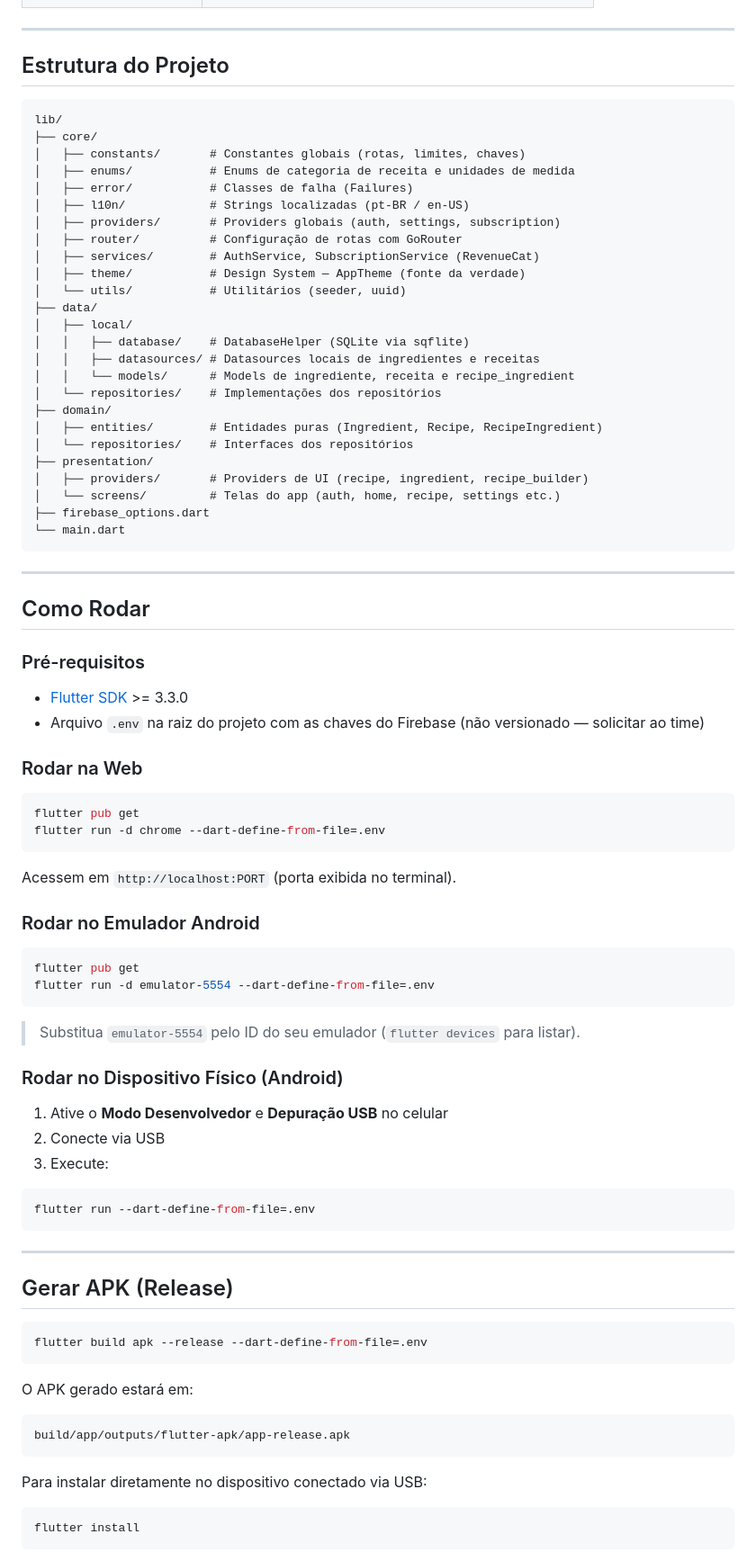
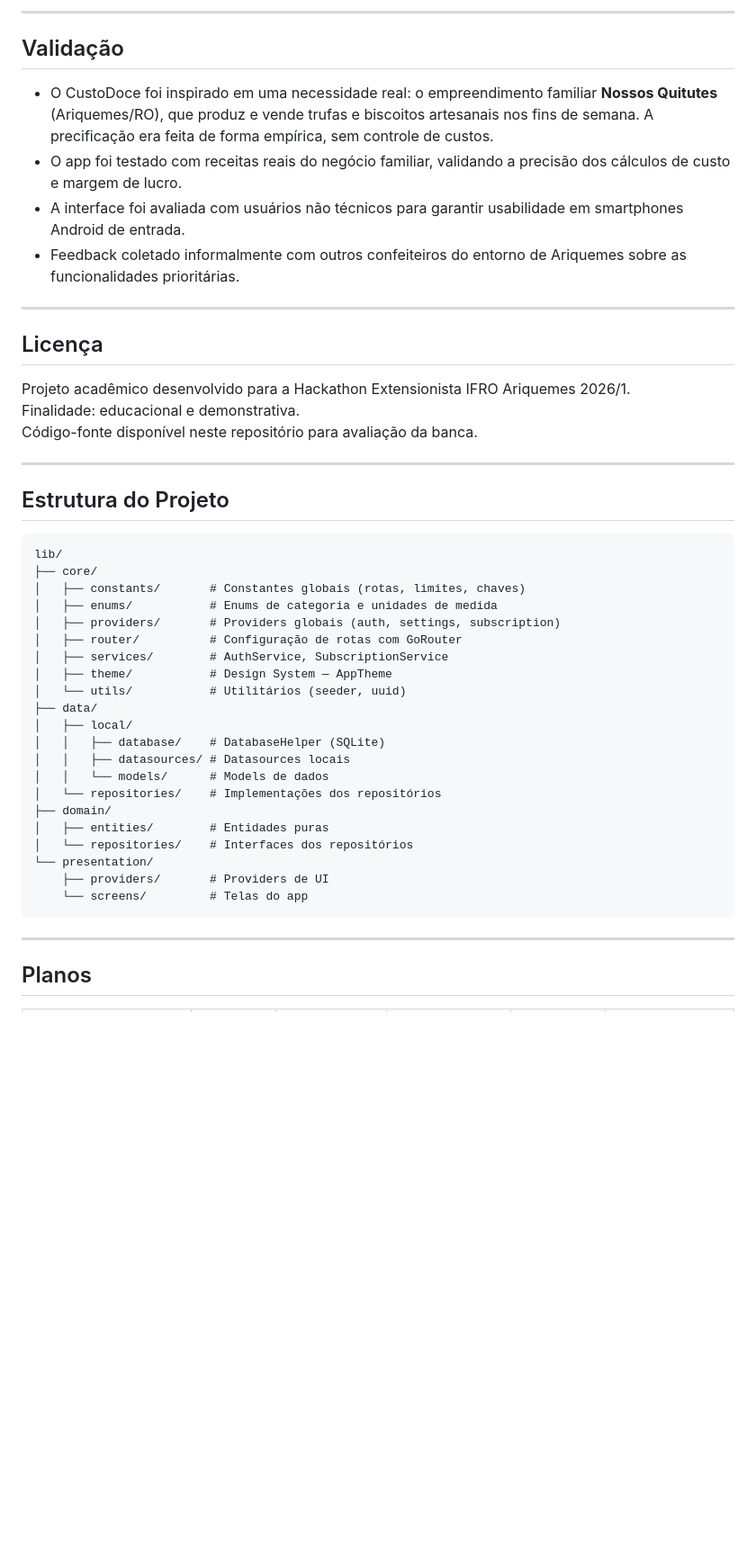
Before and after one commit to WellingtonPereiraLuiz/CustoDoce, a Markdown page: README.md, the part around one of its changes. Shown at 90% size. Drawn GitHub-style; blank space fills up the shorter version.

````diff
--- a/README.md
+++ b/README.md
@@ -54,3 +132,19 @@ Com ele, o confeiteiro cadastra seus ingredientes com base no valor da embalagem
+---
+
+## Validação
+
+- O CustoDoce foi inspirado em uma necessidade real: o empreendimento familiar **Nossos Quitutes** (Ariquemes/RO), que produz e vende trufas e biscoitos artesanais nos fins de semana. A precificação era feita de forma empírica, sem controle de custos.
+- O app foi testado com receitas reais do negócio familiar, validando a precisão dos cálculos de custo e margem de lucro.
+- A interface foi avaliada com usuários não técnicos para garantir usabilidade em smartphones Android de entrada.
+- Feedback coletado informalmente com outros confeiteiros do entorno de Ariquemes sobre as funcionalidades prioritárias.
+
+---
+
+## Licença
+
+Projeto acadêmico desenvolvido para a Hackathon Extensionista IFRO Ariquemes 2026/1.
+Finalidade: educacional e demonstrativa.
+Código-fonte disponível neste repositório para avaliação da banca.
 
 ---
 
@@ -60,81 +154,27 @@ Com ele, o confeiteiro cadastra seus ingredientes com base no valor da embalagem
 lib/
 ├── core/
 │   ├── constants/       # Constantes globais (rotas, limites, chaves)
-│   ├── enums/           # Enums de categoria de receita e unidades de medida
-│   ├── error/           # Classes de falha (Failures)
-│   ├── l10n/            # Strings localizadas (pt-BR / en-US)
+│   ├── enums/           # Enums de categoria e unidades de medida
 │   ├── providers/       # Providers globais (auth, settings, subscription)
 │   ├── router/          # Configuração de rotas com GoRouter
-│   ├── services/        # AuthService, SubscriptionService (RevenueCat)
-│   ├── theme/           # Design System — AppTheme (fonte da verdade)
+│   ├── services/        # AuthService, SubscriptionService
+│   ├── theme/           # Design System — AppTheme
 │   └── utils/           # Utilitários (seeder, uuid)
 ├── data/
 │   ├── local/
-│   │   ├── database/    # DatabaseHelper (SQLite via sqflite)
-│   │   ├── datasources/ # Datasources locais de ingredientes e receitas
-│   │   └── models/      # Models de ingrediente, receita e recipe_ingredient
+│   │   ├── database/    # DatabaseHelper (SQLite)
+│   │   ├── datasources/ # Datasources locais
+│   │   └── models/      # Models de dados
 │   └── repositories/    # Implementações dos repositórios
 ├── domain/
-│   ├── entities/        # Entidades puras (Ingredient, Recipe, RecipeIngredient)
+│   ├── entities/        # Entidades puras
 │   └── repositories/    # Interfaces dos repositórios
-├── presentation/
-│   ├── providers/       # Providers de UI (recipe, ingredient, recipe_builder)
-│   └── screens/         # Telas do app (auth, home, recipe, settings etc.)
-├── firebase_options.dart
-└── main.dart
+└── presentation/
+    ├── providers/       # Providers de UI
+    └── screens/         # Telas do app
 ```
 
 ---
 
-## Como Rodar
+## Planos
 
-### Pré-requisitos
-
-- [Flutter SDK](https://docs.flutter.dev/get-started/install) >= 3.3.0
-- Arquivo `.env` na raiz do projeto com as chaves do Firebase (não versionado — solicitar ao time)
-
-### Rodar na Web
-
-```bash
-flutter pub get
-flutter run -d chrome --dart-define-from-file=.env
-```
-
-Acessem em `http://localhost:PORT` (porta exibida no terminal).
-
-### Rodar no Emulador Android
-
-```bash
-flutter pub get
-flutter run -d emulator-5554 --dart-define-from-file=.env
-```
-
-> Substitua `emulator-5554` pelo ID do seu emulador (`flutter devices` para listar).
-
-### Rodar no Dispositivo Físico (Android)
-
-1. Ative o **Modo Desenvolvedor** e **Depuração USB** no celular
-2. Conecte via USB
-3. Execute:
-```bash
-flutter run --dart-define-from-file=.env
-```
-
----
-
-## Gerar APK (Release)
-
-```bash
-flutter build apk --release --dart-define-from-file=.env
-```
-
-O APK gerado estará em:
-```
-build/app/outputs/flutter-apk/app-release.apk
-```
-
-Para instalar diretamente no dispositivo conectado via USB:
-```bash
-flutter install
-```
-
````
Also changed, not shown: other parts of README.md (+118 -74 lines).
